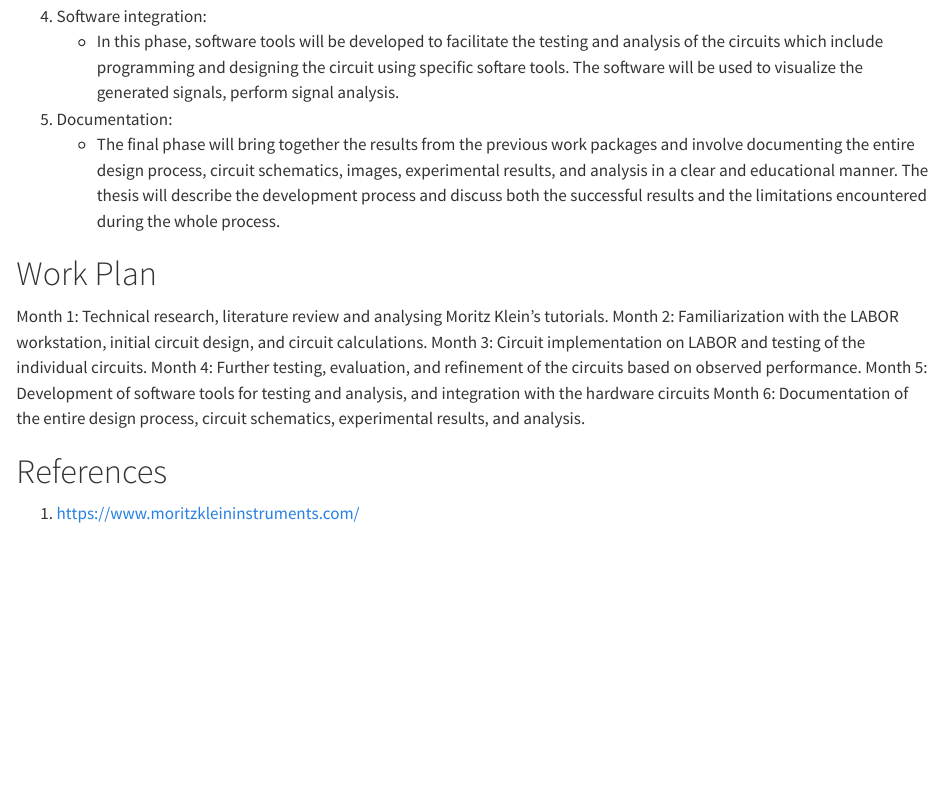
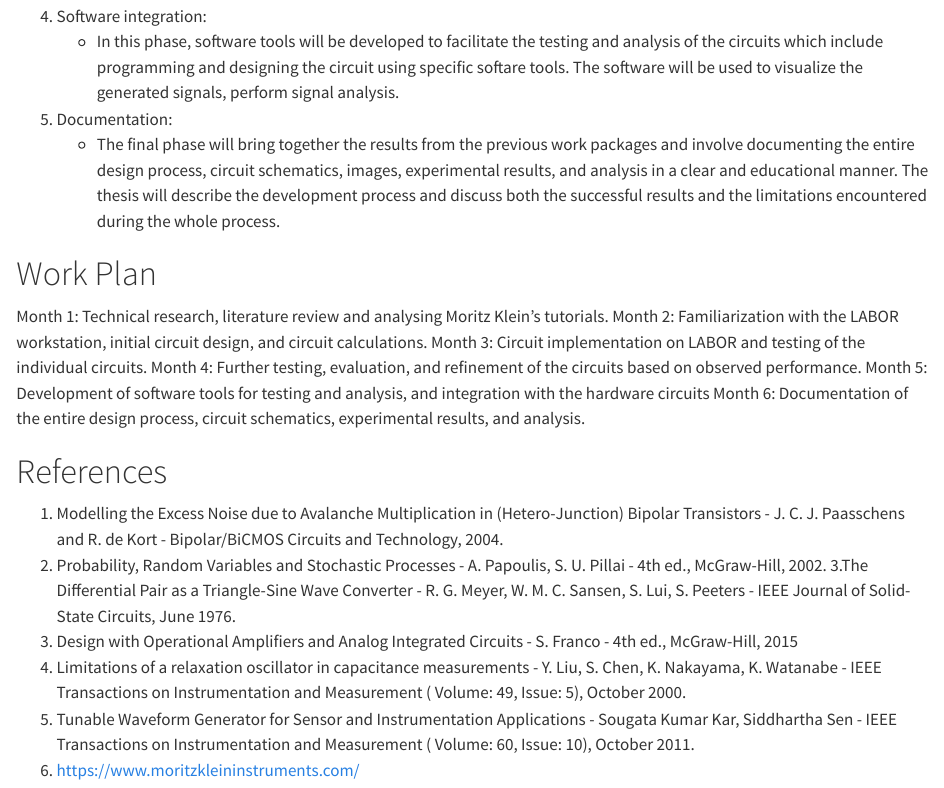
Before and after one commit to psai-harshita/MasterarbeitSynthCkts, a Quarto document (anu-thesis/03-abstract.qmd): the page in a window 1100 px wide, from 1680 px down. Rendered offline with R 4.5, knitr and Pandoc in place of Quarto, with nearby package versions; drawn as R Markdown's standard HTML page in place of the format the file asks for.

Commit message:
Revise references in 03-abstract.qmd
Updated references in the abstract section with relevant literature.

```diff
--- a/anu-thesis/03-abstract.qmd
+++ b/anu-thesis/03-abstract.qmd
@@ -56,4 +56,10 @@ Month 5: Development of software tools for testing and analysis, and integration
 Month 6: Documentation of the entire design process, circuit schematics, experimental results, and analysis.
 
 # References {.unnumbered}
-1. https://www.moritzkleininstruments.com/
+1. Modelling the Excess Noise due to Avalanche Multiplication in (Hetero-Junction) Bipolar Transistors - J. C. J. Paasschens and R. de Kort - Bipolar/BiCMOS Circuits and Technology, 2004.
+2. Probability, Random Variables and Stochastic Processes -  A. Papoulis, S. U. Pillai -  4th ed., McGraw-Hill, 2002.
+3.The Differential Pair as a Triangle-Sine Wave Converter -  R. G. Meyer, W. M. C. Sansen, S. Lui, S. Peeters - IEEE Journal of Solid-State Circuits, June 1976.
+4. Design with Operational Amplifiers and Analog Integrated Circuits - S. Franco - 4th ed., McGraw-Hill, 2015
+5. Limitations of a relaxation oscillator in capacitance measurements - Y. Liu, S. Chen, K. Nakayama, K. Watanabe -  IEEE Transactions on Instrumentation and Measurement ( Volume: 49, Issue: 5),  October 2000.
+6. Tunable Waveform Generator for Sensor and Instrumentation Applications - Sougata Kumar Kar, Siddhartha Sen -  IEEE Transactions on Instrumentation and Measurement ( Volume: 60, Issue: 10), October 2011.
+7. https://www.moritzkleininstruments.com/
```
